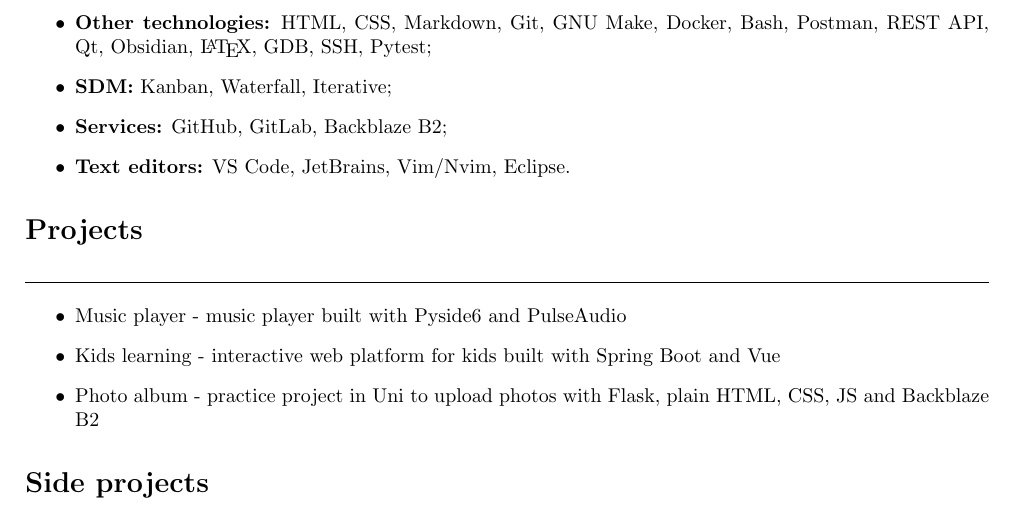
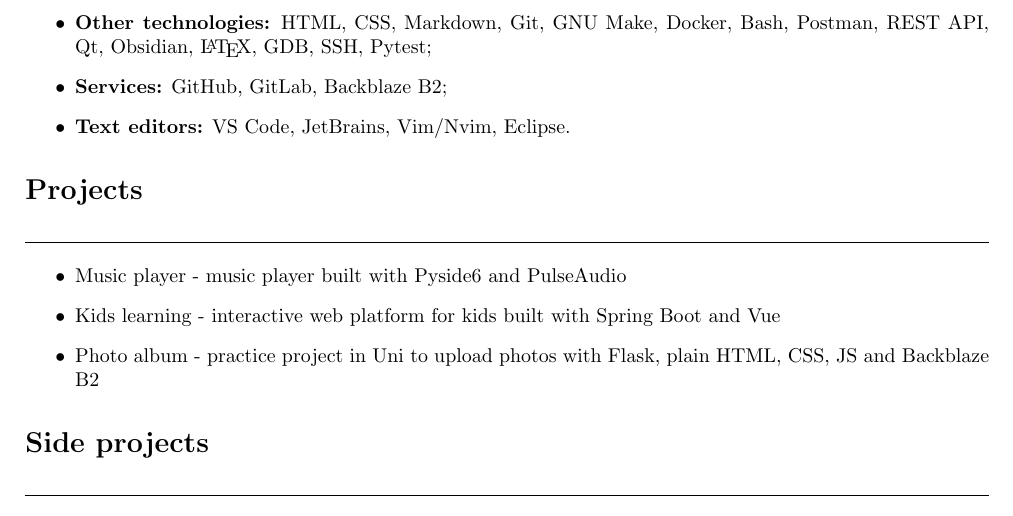
Before and after one commit to LostHopes/job-CV, a LaTeX CV (src/resume.tex, which reads src/tools.tex): part of page 2 of 2, cut so that both start at the same text. Compiled offline with pdfLaTeX.

Commit message:
chore: removed unnecessary tools

```diff
--- a/src/tools.tex
+++ b/src/tools.tex
@@ -9,7 +9,6 @@
     \item \textbf{Databases:} SQLite, PostgreSQL, MySQL/MariaDB;
     \item \textbf{Other technologies:} HTML, CSS, Markdown, Git, GNU Make, Docker, Bash, Postman,
         REST API, Qt, Obsidian, \LaTeX, GDB, SSH, Pytest;
-    \item \textbf{SDM:} Kanban, Waterfall, Iterative;
     \item \textbf{Services:} GitHub, GitLab, Backblaze B2;
     \item \textbf{Text editors:} VS Code, JetBrains, Vim/Nvim, Eclipse.
 \end{itemize}
```
